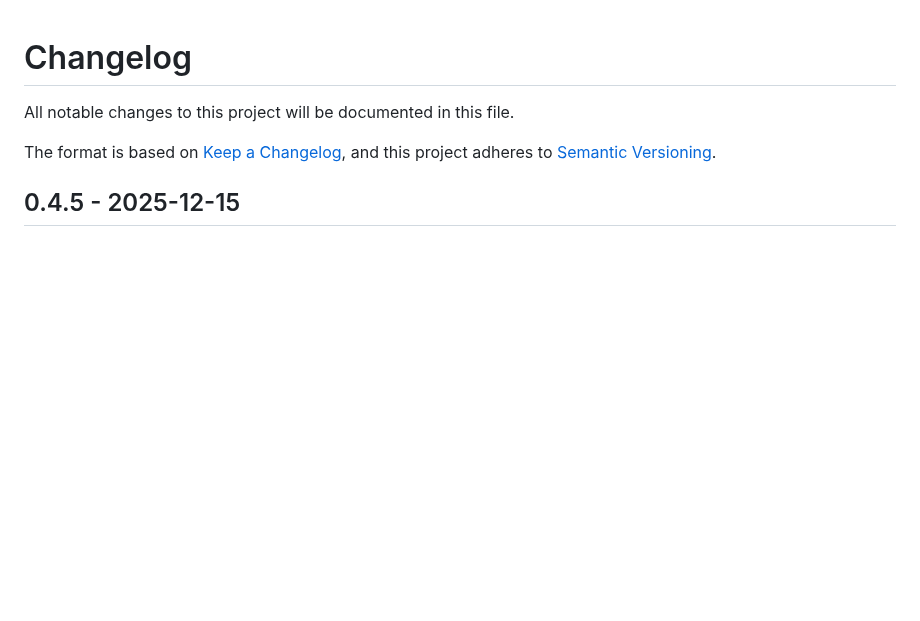
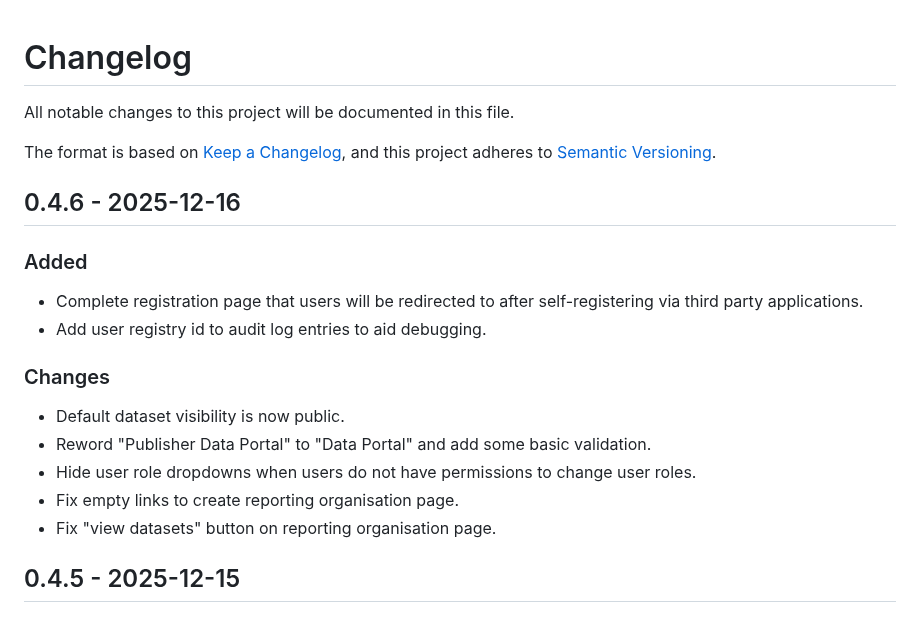
Before and after one commit to IATI/iati-account-web, a Markdown page: CHANGELOG.md, the part around the change. Rendered like a GitHub page; blank space fills up the shorter version.

Commit message:
docs: update CHANGELOG

```diff
--- a/CHANGELOG.md
+++ b/CHANGELOG.md
@@ -4,6 +4,22 @@ All notable changes to this project will be documented in this file.
 
 The format is based on [Keep a Changelog](https://keepachangelog.com/en/1.1.0/),
 and this project adheres to [Semantic Versioning](https://semver.org/spec/v2.0.0.html).
+
+
+## 0.4.6 - 2025-12-16
+
+### Added
+
+- Complete registration page that users will be redirected to after self-registering via third party applications.
+- Add user registry id to audit log entries to aid debugging.
+
+### Changes
+
+- Default dataset visibility is now public.
+- Reword "Publisher Data Portal" to "Data Portal" and add some basic validation.
+- Hide user role dropdowns when users do not have permissions to change user roles.
+- Fix empty links to create reporting organisation page.
+- Fix "view datasets" button on reporting organisation page.
 
 ## 0.4.5 - 2025-12-15
 
```
